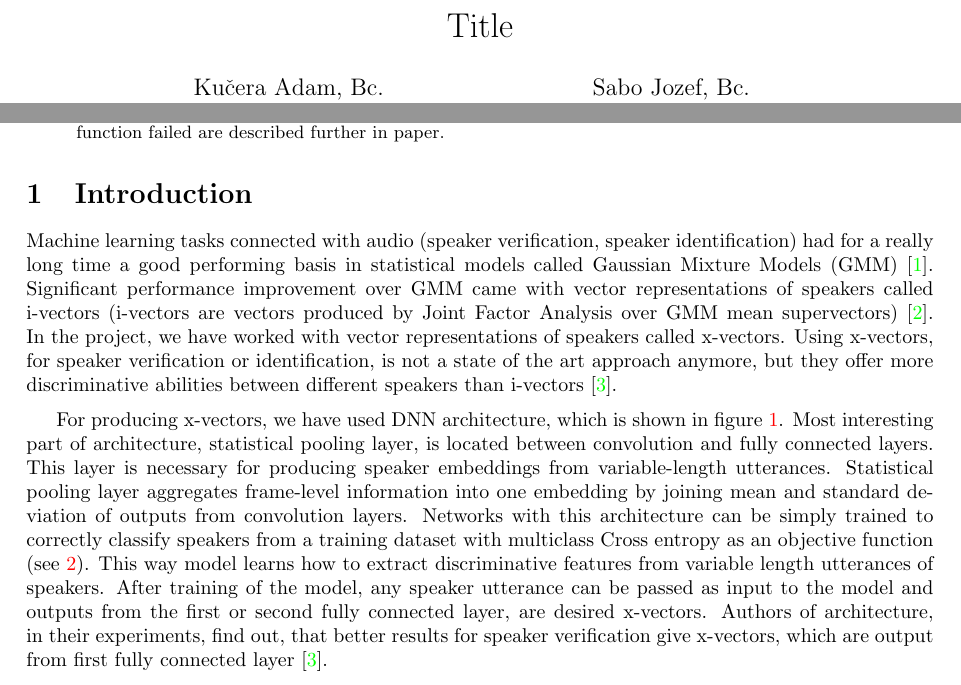
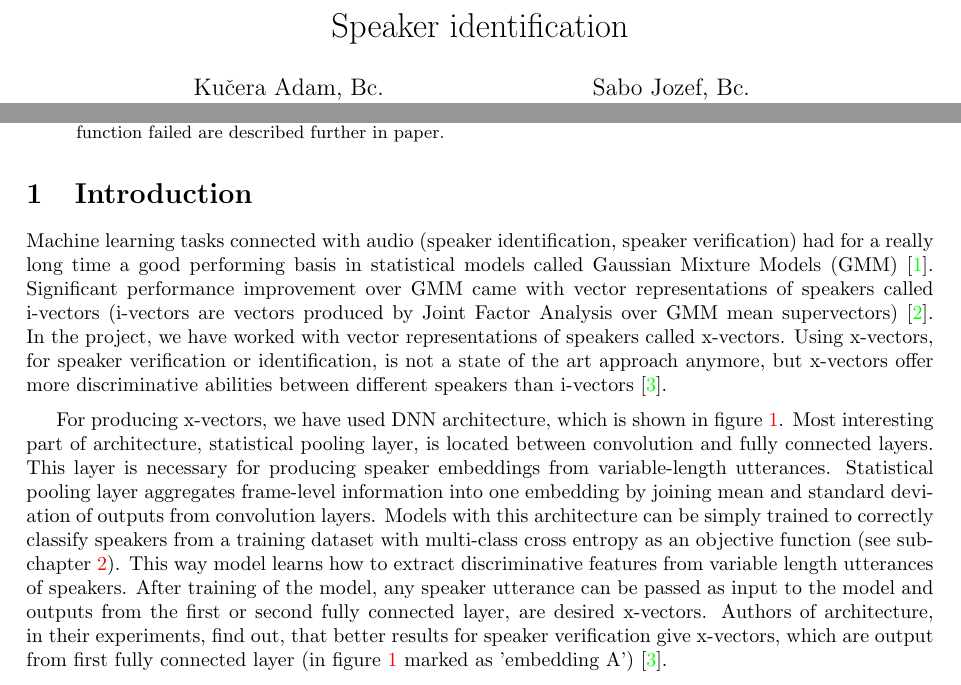
Before and after one commit to MrRobotik/speaker-identification, a LaTeX paper (doc/doc.tex, which reads doc/doc-part1.tex): two parts of page 1 of 9, joined at a grey line, cut at the place of the change. Compiled offline with pdfLaTeX.

Commit message:
Minor modifications in documentation

```diff
--- a/doc/doc-part1.tex
+++ b/doc/doc-part1.tex
@@ -4,12 +4,11 @@ In this paper, we examine the impact of 3 different loss functions, used as an o
 
 \section{Introduction}
 
-Machine learning tasks connected with audio (speaker verification, speaker identification) had for a really long time a good performing basis in statistical models called Gaussian Mixture Models (GMM) \cite{gmm}. Significant performance improvement over GMM came with vector representations of speakers called i-vectors (i-vectors are vectors produced by Joint Factor Analysis over GMM mean supervectors) \cite{i_vectors}. In~the project, we have worked with vector representations of speakers called x-vectors. Using x-vectors, for speaker verification or identification, is not a state of the art approach anymore, but they offer more discriminative abilities between different speakers than i-vectors \cite{x_vectors}.
+Machine learning tasks connected with audio (speaker identification, speaker verification) had for a really long time a good performing basis in statistical models called Gaussian Mixture Models (GMM) \cite{gmm}. Significant performance improvement over GMM came with vector representations of speakers called i-vectors (i-vectors are vectors produced by Joint Factor Analysis over GMM mean supervectors) \cite{i_vectors}. In~the project, we have worked with vector representations of speakers called x-vectors. Using x-vectors, for speaker verification or identification, is not a state of the art approach anymore, but x-vectors offer more discriminative abilities between different speakers than i-vectors \cite{x_vectors}.
 
 \medskip
 
-For producing x-vectors, we have used DNN architecture, which is shown in figure \ref{fig:x-vectors_architecture}. Most interesting part of architecture, statistical pooling layer, is located between convolution and fully connected layers. This layer is necessary for producing speaker embeddings from variable-length utterances. Statistical pooling layer aggregates frame-level information into one embedding by joining mean and standard deviation of outputs from convolution layers. Networks with this architecture can be simply trained to correctly classify speakers from a training dataset with multiclass Cross entropy as an objective function (see \ref{simple_softmax_training}). This way model learns how to extract discriminative features from variable length utterances of speakers. After training of the model, any speaker utterance can be passed as input to the model and outputs from the first or second fully connected layer, are desired x-vectors. Authors of architecture, in~their experiments,  find out, that better results for speaker verification give x-vectors, which are output from first fully connected layer \cite{x_vectors}.
-
+For producing x-vectors, we have used DNN architecture, which is shown in figure \ref{fig:x-vectors_architecture}. Most interesting part of architecture, statistical pooling layer, is located between convolution and fully connected layers. This layer is necessary for producing speaker embeddings from variable-length utterances. Statistical pooling layer aggregates frame-level information into one embedding by joining mean and standard deviation of outputs from convolution layers. Models with this architecture can be simply trained to correctly classify speakers from a training dataset with multi-class cross entropy as an objective function (see subchapter \ref{simple_softmax_training}). This way model learns how to extract discriminative features from variable length utterances of speakers. After training of the model, any speaker utterance can be passed as input to the model and outputs from the first or second fully connected layer, are desired x-vectors. Authors of architecture, in~their experiments, find out, that better results for speaker verification give x-vectors, which are output from first fully connected layer (in figure \ref{fig:x-vectors_architecture} marked as 'embedding A') \cite{x_vectors}.
 
 \begin{figure}[h]
     \centering
--- a/doc/doc.tex
+++ b/doc/doc.tex
@@ -15,7 +15,7 @@
   Sabo Jozef, Bc.\\
   \texttt{xsaboj00@stud.fit.vutbr.cz}
 }
-\title{Title}
+\title{Speaker identification}
 
 \begin{document}
 \maketitle
```
